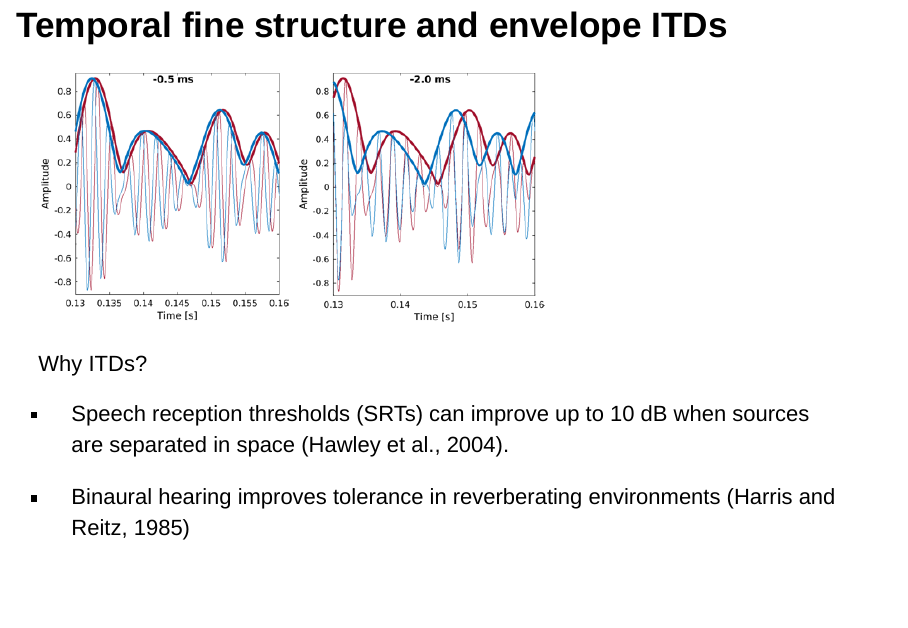
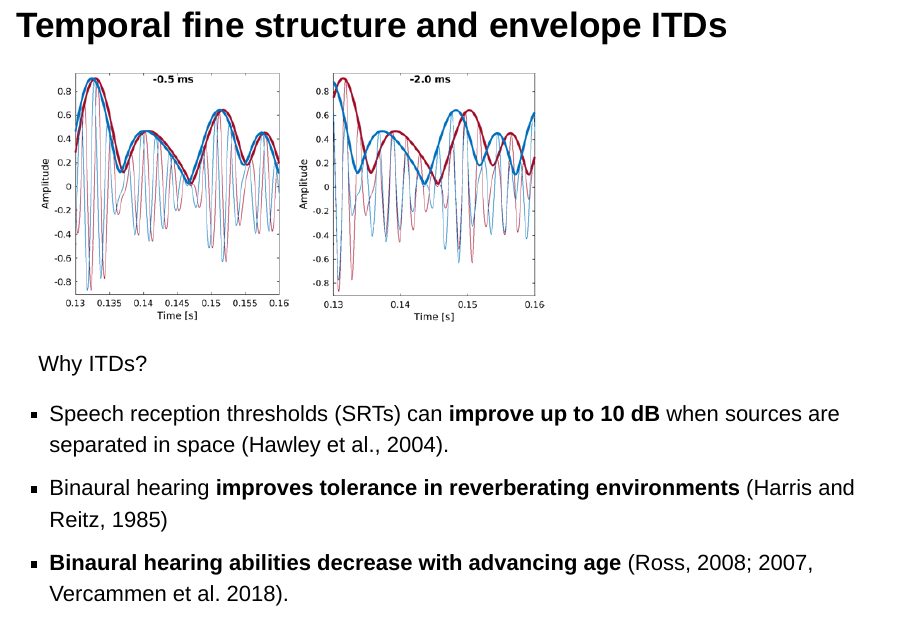
Before and after one commit to jundurraga/IERASG_2019, an R Markdown document (presentation.Rmd): page 11 of 30. Rendered offline with R 4.5, knitr and Pandoc, with nearby package versions; drawn as Slidy slides in place of the format the file asks for.

Commit message:
corrections

```diff
--- a/presentation.Rmd
+++ b/presentation.Rmd
@@ -91,6 +91,6 @@ When listening to sounds, we rely on three mechanisms for both sound localizatio
 
 Why ITDs?
 
-- Speech reception thresholds (SRTs) can improve up to 10 dB when sources are separated in space (Hawley et al., 2004).
-
-- Binaural hearing improves tolerance in reverberating environments (Harris and Reitz, 1985)
+- Speech reception thresholds (SRTs) can **improve up to 10 dB** when sources are separated in space (Hawley et al., 2004).
+- Binaural hearing **improves tolerance in reverberating environments** (Harris and Reitz, 1985)
+- **Binaural hearing abilities decrease with advancing age**  (Ross, 2008; 2007, Vercammen et al. 2018).
@@ -101,9 +99,7 @@ Why ITDs?
 What about long ITDs?
 
 - Longer ITDs become relevant in reverberation and for integration of multiple sources
-
 - ITDs in the envelope of common amplitude modulation may become the cue for broadband noise stimuli with long ITD (beyond the range for sound localization)
-
 - Robust lateralization has been shown for long ITD of up to 20 ms (only possible below 1500 Hz; (Mossop and Culling, 1998).
 
 
```
Also changed, not shown: index.html, presentation.Rmd (2 more changed lines).
